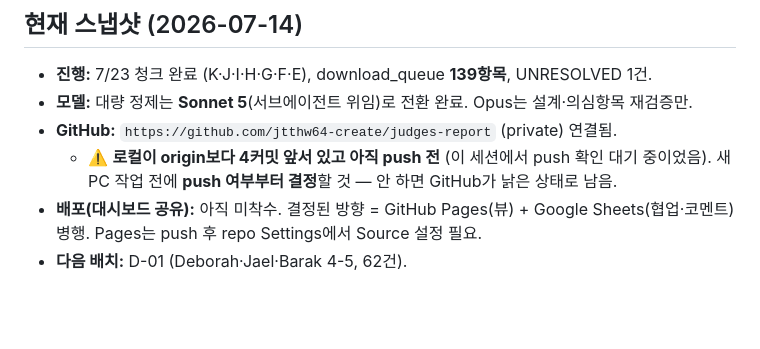
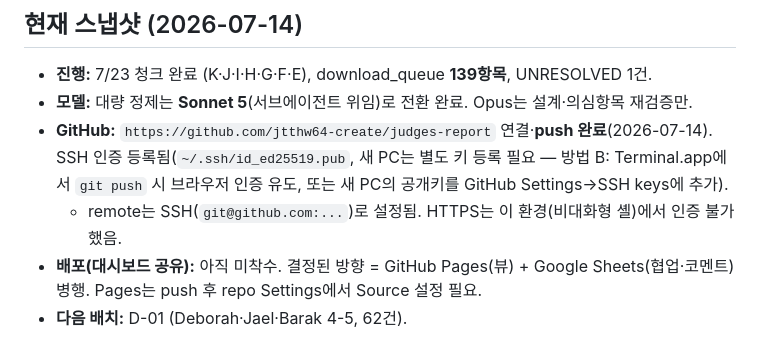
Before and after one commit to jtthw64-create/judges-report, a Markdown page: 00_HANDOFF_다른PC.md, the part around the change. Drawn GitHub-style; blank space fills up the shorter version.

Commit message:
인수인계 문서: push 완료 상태로 갱신 (SSH 인증)
Co-Authored-By: Claude Opus 4.8 <noreply@anthropic.com>

```diff
--- a/00_HANDOFF_다른PC.md
+++ b/00_HANDOFF_다른PC.md
@@ -33,8 +33,8 @@ updated: 2026-07-14
 ## 현재 스냅샷 (2026-07-14)
 - **진행:** 7/23 청크 완료 (K·J·I·H·G·F·E), download_queue **139항목**, UNRESOLVED 1건.
 - **모델:** 대량 정제는 **Sonnet 5**(서브에이전트 위임)로 전환 완료. Opus는 설계·의심항목 재검증만.
-- **GitHub:** `https://github.com/jtthw64-create/judges-report` (private) 연결됨.
-  - ⚠️ **로컬이 origin보다 4커밋 앞서 있고 아직 push 전** (이 세션에서 push 확인 대기 중이었음). 새 PC 작업 전에 **push 여부부터 결정**할 것 — 안 하면 GitHub가 낡은 상태로 남음.
+- **GitHub:** `https://github.com/jtthw64-create/judges-report` 연결·**push 완료**(2026-07-14). SSH 인증 등록됨(`~/.ssh/id_ed25519.pub`, 새 PC는 별도 키 등록 필요 — 방법 B: Terminal.app에서 `git push` 시 브라우저 인증 유도, 또는 새 PC의 공개키를 GitHub Settings→SSH keys에 추가).
+  - remote는 SSH(`git@github.com:...`)로 설정됨. HTTPS는 이 환경(비대화형 셸)에서 인증 불가했음.
 - **배포(대시보드 공유):** 아직 미착수. 결정된 방향 = GitHub Pages(뷰) + Google Sheets(협업·코멘트) 병행. Pages는 push 후 repo Settings에서 Source 설정 필요.
 - **다음 배치:** D-01 (Deborah·Jael·Barak 4-5, 62건).
 
```
